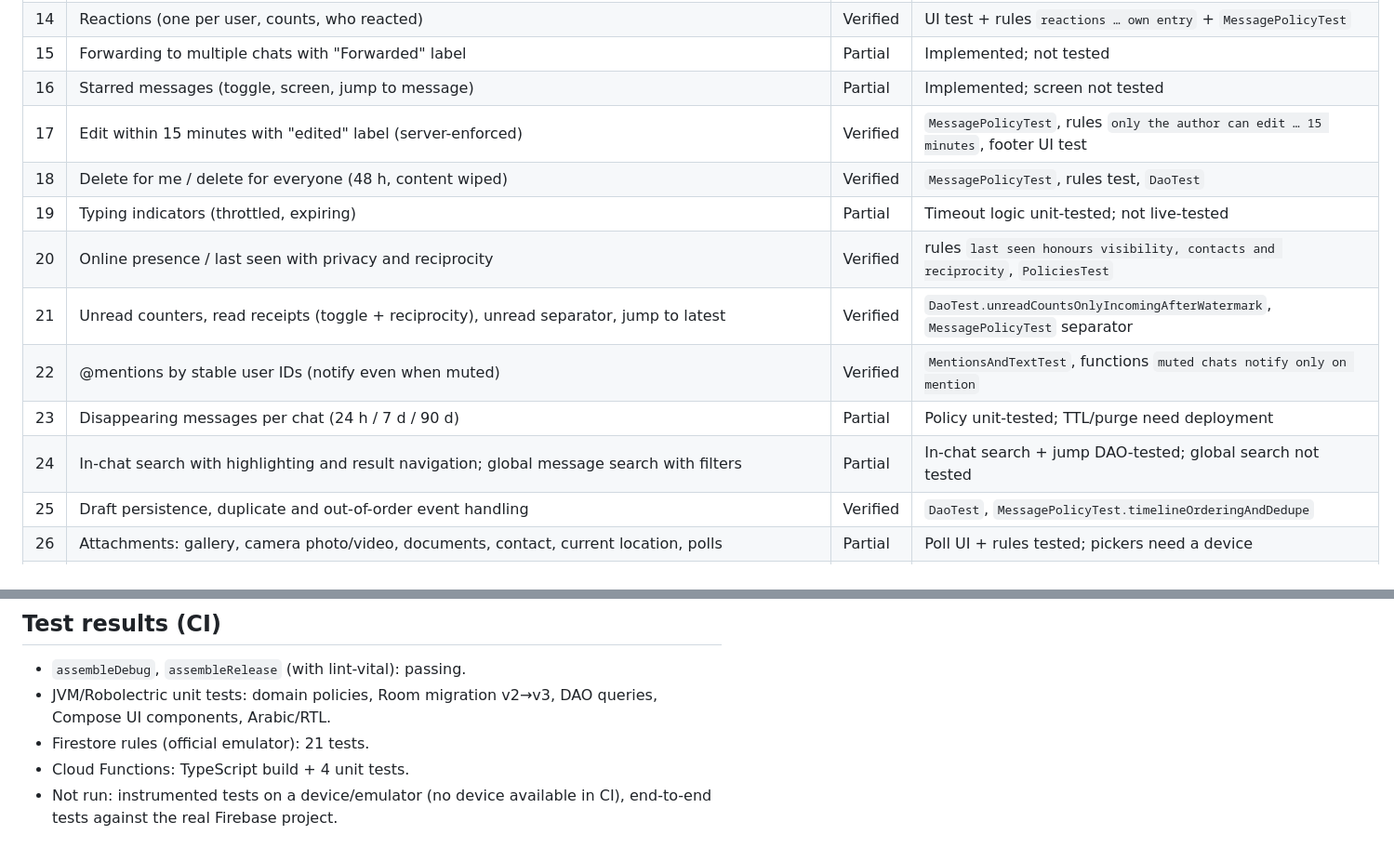
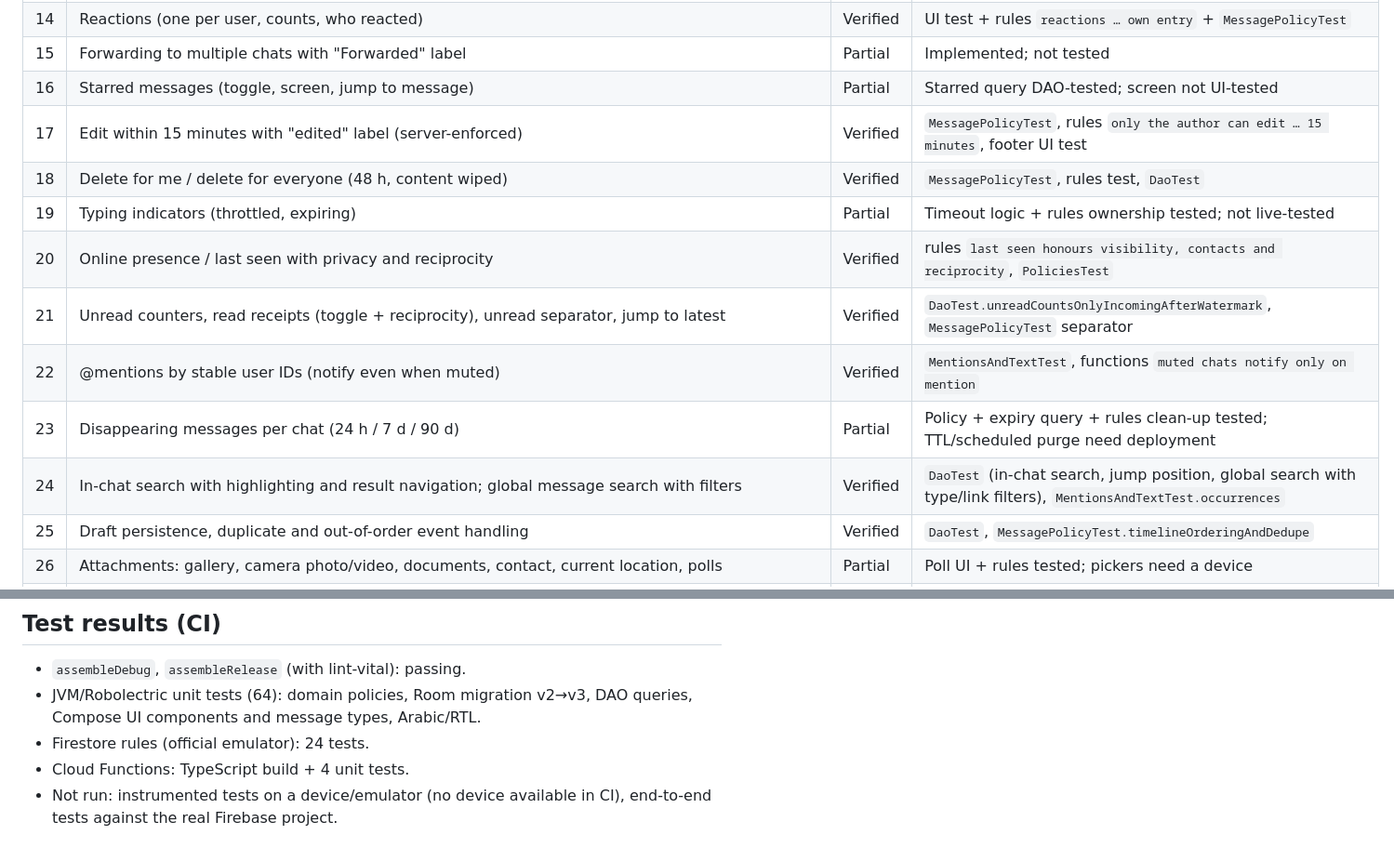
Before and after one commit to hsynahsnh91-cpu/PulseChat, a Markdown page: pulsechat/docs/IMPLEMENTATION_REPORT.md, 2 parts joined by grey strips. Shown at 93% size. Rendered like a GitHub page.

Commit message:
docs: update implementation report with final CI results
Co-authored-by: arena-agent <297053741+arena-agent@users.noreply.github.com>

```diff
--- a/pulsechat/docs/IMPLEMENTATION_REPORT.md
+++ b/pulsechat/docs/IMPLEMENTATION_REPORT.md
@@ -22,15 +22,15 @@ documented gap; **Missing** = not implemented.
 | 13 | Reply with navigable original-message preview | Verified | `ComponentsUiTest.replyQuoteNavigatesToOriginal`, `DaoTest` jump position |
 | 14 | Reactions (one per user, counts, who reacted) | Verified | UI test + rules `reactions … own entry` + `MessagePolicyTest` |
 | 15 | Forwarding to multiple chats with "Forwarded" label | Partial | Implemented; not tested |
-| 16 | Starred messages (toggle, screen, jump to message) | Partial | Implemented; screen not tested |
+| 16 | Starred messages (toggle, screen, jump to message) | Partial | Starred query DAO-tested; screen not UI-tested |
 | 17 | Edit within 15 minutes with "edited" label (server-enforced) | Verified | `MessagePolicyTest`, rules `only the author can edit … 15 minutes`, footer UI test |
 | 18 | Delete for me / delete for everyone (48 h, content wiped) | Verified | `MessagePolicyTest`, rules test, `DaoTest` |
-| 19 | Typing indicators (throttled, expiring) | Partial | Timeout logic unit-tested; not live-tested |
+| 19 | Typing indicators (throttled, expiring) | Partial | Timeout logic + rules ownership tested; not live-tested |
 | 20 | Online presence / last seen with privacy and reciprocity | Verified | rules `last seen honours visibility, contacts and reciprocity`, `PoliciesTest` |
 | 21 | Unread counters, read receipts (toggle + reciprocity), unread separator, jump to latest | Verified | `DaoTest.unreadCountsOnlyIncomingAfterWatermark`, `MessagePolicyTest` separator |
 | 22 | @mentions by stable user IDs (notify even when muted) | Verified | `MentionsAndTextTest`, functions `muted chats notify only on mention` |
-| 23 | Disappearing messages per chat (24 h / 7 d / 90 d) | Partial | Policy unit-tested; TTL/purge need deployment |
-| 24 | In-chat search with highlighting and result navigation; global message search with filters | Partial | In-chat search + jump DAO-tested; global search not tested |
+| 23 | Disappearing messages per chat (24 h / 7 d / 90 d) | Partial | Policy + expiry query + rules clean-up tested; TTL/scheduled purge need deployment |
+| 24 | In-chat search with highlighting and result navigation; global message search with filters | Verified | `DaoTest` (in-chat search, jump position, global search with type/link filters), `MentionsAndTextTest.occurrences` |
 | 25 | Draft persistence, duplicate and out-of-order event handling | Verified | `DaoTest`, `MessagePolicyTest.timelineOrderingAndDedupe` |
 | 26 | Attachments: gallery, camera photo/video, documents, contact, current location, polls | Partial | Poll UI + rules tested; pickers need a device |
 | 27 | Media upload/download with progress, cancel, retry; viewer; auto-download rules; storage screen | Partial | Auto-download policy unit-tested; Firebase Storage transfers not tested |
@@ -52,9 +52,9 @@ group calls, live location sharing, phone-contact import.
 ## Test results (CI)
 
 * `assembleDebug`, `assembleRelease` (with lint-vital): passing.
-* JVM/Robolectric unit tests: domain policies, Room migration v2→v3, DAO queries, Compose UI
-  components, Arabic/RTL.
-* Firestore rules (official emulator): 21 tests.
+* JVM/Robolectric unit tests (64): domain policies, Room migration v2→v3, DAO queries, Compose UI
+  components and message types, Arabic/RTL.
+* Firestore rules (official emulator): 24 tests.
 * Cloud Functions: TypeScript build + 4 unit tests.
 * Not run: instrumented tests on a device/emulator (no device available in CI), end-to-end tests
   against the real Firebase project.
```
